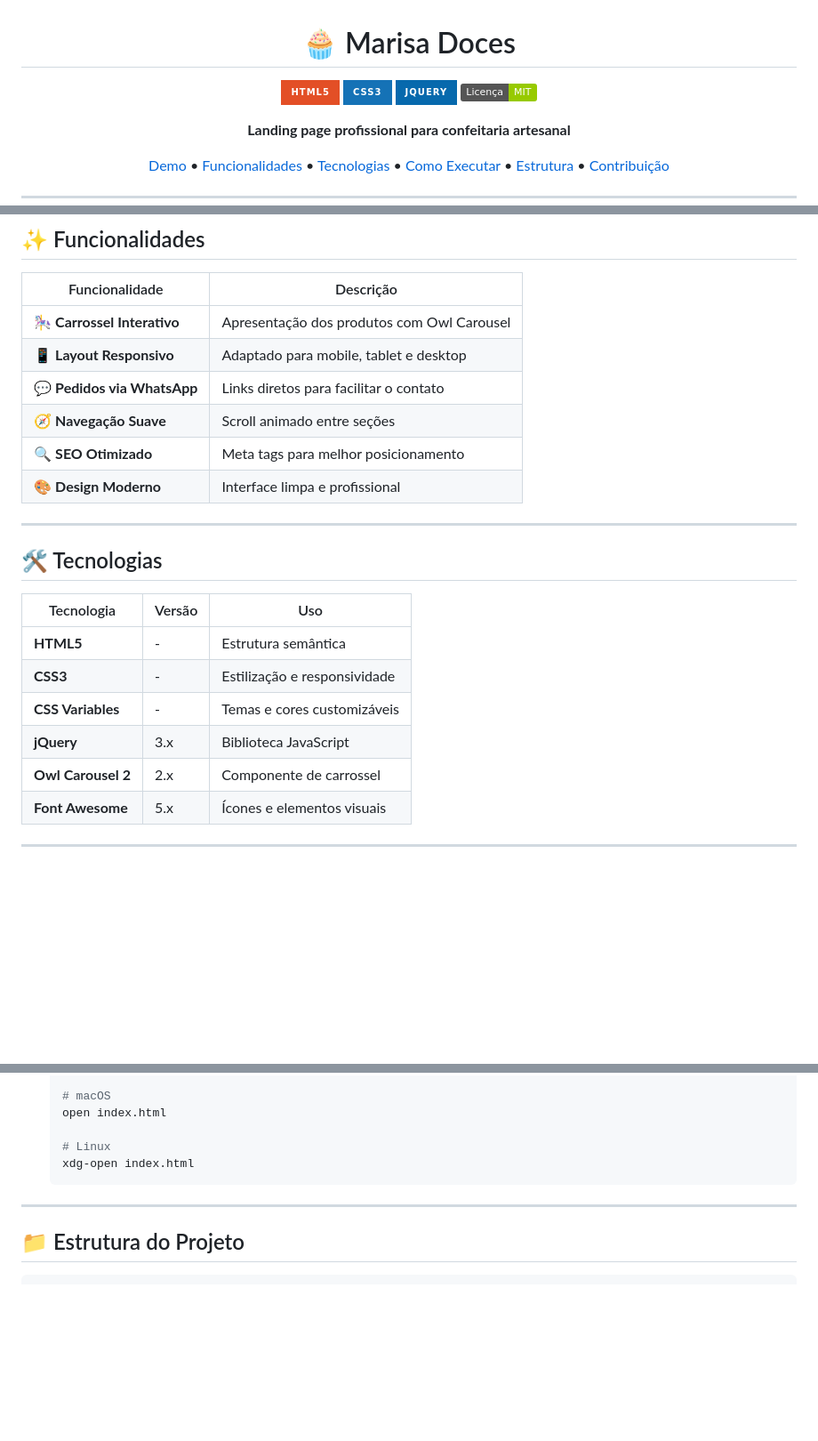
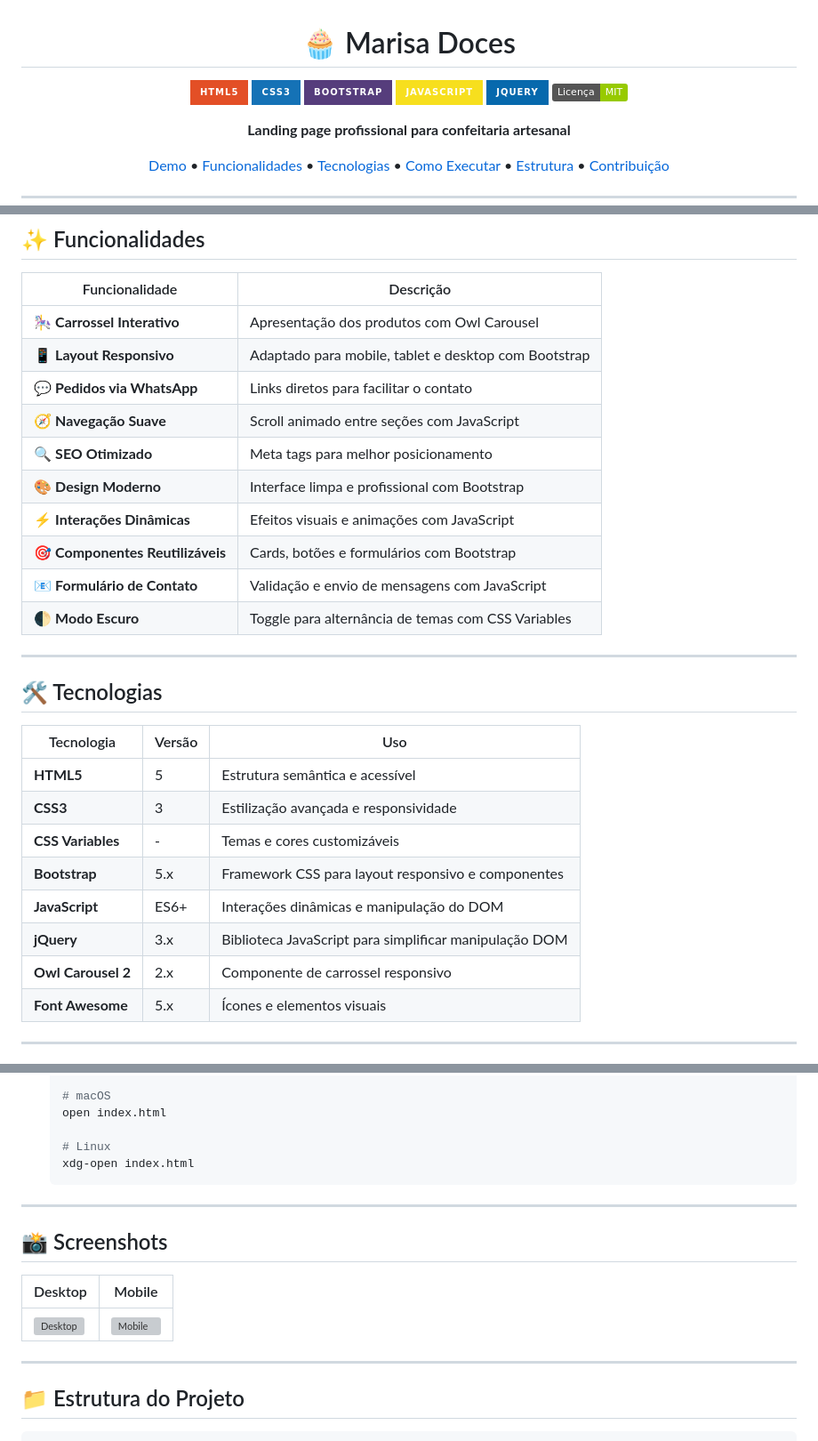
Before and after one commit to DaviSilva70/Doce_Marisa, a Markdown page: README.md, 3 parts joined by grey strips. Shown at 89% size. Rendered like a GitHub page; badges without logos; blank space fills up the shorter version; grey boxes are pictures that could not be loaded.

````diff
--- a/README.md
+++ b/README.md
@@ -3,6 +3,8 @@
 <p align="center">
   <img src="https://img.shields.io/badge/HTML5-E34F26?style=for-the-badge&logo=html5&logoColor=white" alt="HTML5">
   <img src="https://img.shields.io/badge/CSS3-1572B6?style=for-the-badge&logo=css3&logoColor=white" alt="CSS3">
+  <img src="https://img.shields.io/badge/Bootstrap-563D7C?style=for-the-badge&logo=bootstrap&logoColor=white" alt="Bootstrap">
+  <img src="https://img.shields.io/badge/JavaScript-F7DF1E?style=for-the-badge&logo=javascript&logoColor=black" alt="JavaScript">
   <img src="https://img.shields.io/badge/jQuery-0769AD?style=for-the-badge&logo=jquery&logoColor=white" alt="jQuery">
   <img src="https://img.shields.io/badge/Licença-MIT-green" alt="License">
 </p>
@@ -37,11 +39,15 @@ Criar uma presença digital profissional para o negócio de doces e bolos artesa
 | Funcionalidade | Descrição |
 |----------------|-----------|
 | 🎠 **Carrossel Interativo** | Apresentação dos produtos com Owl Carousel |
-| 📱 **Layout Responsivo** | Adaptado para mobile, tablet e desktop |
+| 📱 **Layout Responsivo** | Adaptado para mobile, tablet e desktop com Bootstrap |
 | 💬 **Pedidos via WhatsApp** | Links diretos para facilitar o contato |
-| 🧭 **Navegação Suave** | Scroll animado entre seções |
+| 🧭 **Navegação Suave** | Scroll animado entre seções com JavaScript |
 | 🔍 **SEO Otimizado** | Meta tags para melhor posicionamento |
-| 🎨 **Design Moderno** | Interface limpa e profissional |
+| 🎨 **Design Moderno** | Interface limpa e profissional com Bootstrap |
+| ⚡ **Interações Dinâmicas** | Efeitos visuais e animações com JavaScript |
+| 🎯 **Componentes Reutilizáveis** | Cards, botões e formulários com Bootstrap |
+| 📧 **Formulário de Contato** | Validação e envio de mensagens com JavaScript |
+| 🌓 **Modo Escuro** | Toggle para alternância de temas com CSS Variables |
 
 ---
 
@@ -49,11 +55,13 @@ Criar uma presença digital profissional para o negócio de doces e bolos artesa
 
 | Tecnologia | Versão | Uso |
 |------------|--------|-----|
-| **HTML5** | - | Estrutura semântica |
-| **CSS3** | - | Estilização e responsividade |
+| **HTML5** | 5 | Estrutura semântica e acessível |
+| **CSS3** | 3 | Estilização avançada e responsividade |
 | **CSS Variables** | - | Temas e cores customizáveis |
-| **jQuery** | 3.x | Biblioteca JavaScript |
-| **Owl Carousel 2** | 2.x | Componente de carrossel |
+| **Bootstrap** | 5.x | Framework CSS para layout responsivo e componentes |
+| **JavaScript** | ES6+ | Interações dinâmicas e manipulação do DOM |
+| **jQuery** | 3.x | Biblioteca JavaScript para simplificar manipulação DOM |
+| **Owl Carousel 2** | 2.x | Componente de carrossel responsivo |
 | **Font Awesome** | 5.x | Ícones e elementos visuais |
 
 ---
@@ -90,6 +98,14 @@ Criar uma presença digital profissional para o negócio de doces e bolos artesa
 
 ---
 
+## 📸 Screenshots
+
+| Desktop | Mobile |
+|---------|--------|
+| ![Desktop](screenshots/desktop.png) | ![Mobile](screenshots/mobile.png) |
+
+---
+
 ## 📁 Estrutura do Projeto
 
 ```
````
Also changed, not shown: other parts of README.md (+36 -7 lines).
